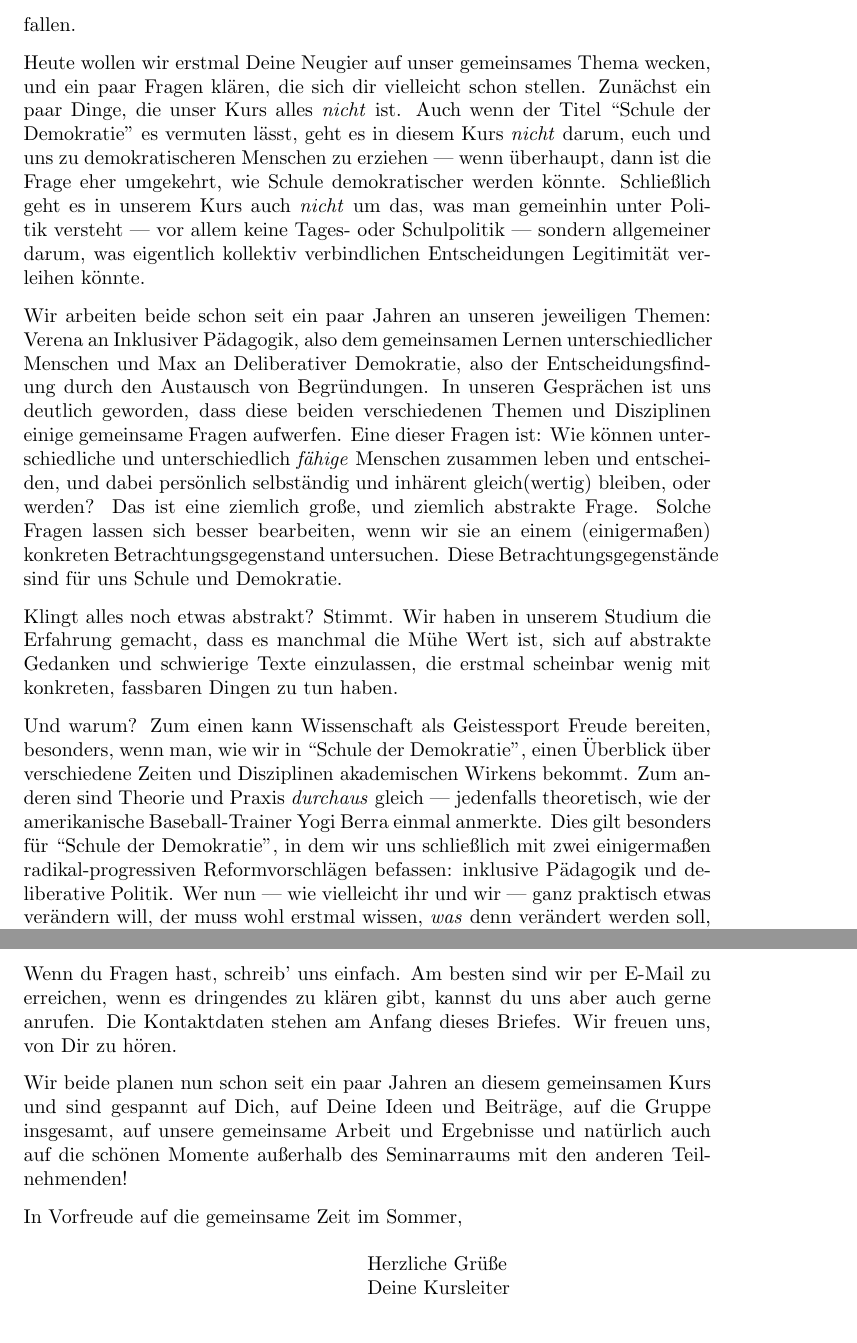
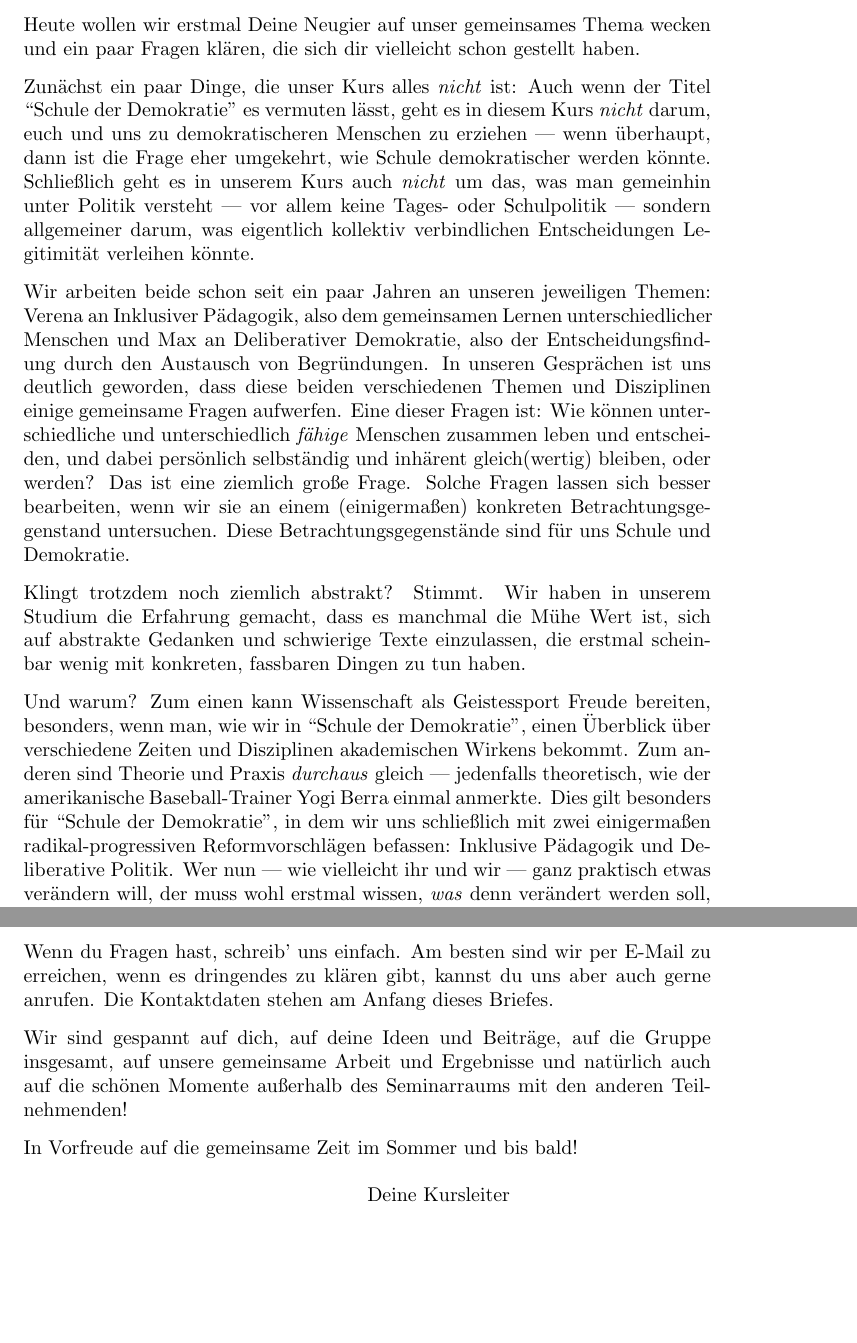
Before and after one commit to BildungBegabung/emile, a LaTeX letter (2014-04-willkommen.tex): two parts of pages 2 and 3 of 3, joined at a grey line, cut so that both start at the same text, the shorter picture padded with empty space. Compiled offline with pdfLaTeX; a LaTeX package or settings file that is missing is left out.

Commit message:
Update 2014-04-willkommen.tex

```diff
--- a/2014-04-willkommen.tex
+++ b/2014-04-willkommen.tex
@@ -50,26 +50,26 @@ Bitte lass' uns wissen, falls du keine E-Mail oder keinen regelmäßigen Interne
 
-Heute wollen wir erstmal Deine Neugier auf unser gemeinsames Thema wecken, und ein paar Fragen klären, die sich dir vielleicht schon stellen.
-Zunächst ein paar Dinge, die unser Kurs alles \emph{nicht} ist.
+Heute wollen wir erstmal Deine Neugier auf unser gemeinsames Thema wecken und ein paar Fragen klären, die sich dir vielleicht schon gestellt haben.
+
+Zunächst ein paar Dinge, die unser Kurs alles \emph{nicht} ist:
 Auch wenn der Titel ``Schule der Demokratie'' es vermuten lässt, geht es in diesem Kurs \emph{nicht} darum, euch und uns zu demokratischeren Menschen zu erziehen --- wenn überhaupt, dann ist die Frage eher umgekehrt, wie Schule demokratischer werden könnte.
-% MH paralleler Satz um was es nicht in der Pädagogik geht?
 Schließlich geht es in unserem Kurs auch \emph{nicht} um das, was man gemeinhin unter Politik versteht --- vor allem keine Tages- oder Schulpolitik --- sondern allgemeiner darum, was eigentlich kollektiv verbindlichen Entscheidungen Legitimität verleihen könnte.
 
 Wir arbeiten beide schon seit ein paar Jahren an unseren jeweiligen Themen: Verena an Inklusiver Pädagogik, also dem gemeinsamen Lernen unterschiedlicher Menschen und Max an Deliberativer Demokratie, also der Entscheidungsfindung durch den Austausch von Begründungen.
 In unseren Gesprächen ist uns deutlich geworden, dass diese beiden verschiedenen Themen und Disziplinen einige gemeinsame Fragen aufwerfen.
 Eine dieser Fragen ist:
 Wie können unterschiedliche und unterschiedlich \emph{fähige} Menschen zusammen leben und entscheiden, und dabei persönlich selbständig und inhärent gleich(wertig) bleiben, oder werden?
-Das ist eine ziemlich große, und ziemlich abstrakte Frage.
+Das ist eine ziemlich große Frage.
 Solche Fragen lassen sich besser bearbeiten, wenn wir sie an einem (einigermaßen) konkreten Betrachtungsgegenstand untersuchen.
 Diese Betrachtungsgegenstände sind für uns Schule und Demokratie.
 
-Klingt alles noch etwas abstrakt?
+Klingt trotzdem noch ziemlich abstrakt?
 Stimmt.
 Wir haben in unserem Studium die Erfahrung gemacht, dass es manchmal die Mühe Wert ist, sich auf abstrakte Gedanken und schwierige Texte einzulassen, die erstmal scheinbar wenig mit konkreten, fassbaren Dingen zu tun haben.
 
 Und warum?
 Zum einen kann Wissenschaft als Geistessport Freude bereiten, besonders, wenn man, wie wir in ``Schule der Demokratie'', einen Überblick über verschiedene Zeiten und Disziplinen akademischen Wirkens bekommt.
 Zum anderen sind Theorie und Praxis \emph{durchaus} gleich --- jedenfalls theoretisch, wie der amerikanische Baseball-Trainer Yogi Berra einmal anmerkte.
-Dies gilt besonders für ``Schule der Demokratie'', in dem wir uns schließlich mit zwei einigermaßen radikal-progressiven Reformvorschlägen befassen: inklusive Pädagogik und deliberative Politik.
+Dies gilt besonders für ``Schule der Demokratie'', in dem wir uns schließlich mit zwei einigermaßen radikal-progressiven Reformvorschlägen befassen: Inklusive Pädagogik und Deliberative Politik.
 Wer nun --- wie vielleicht ihr und wir --- ganz praktisch etwas verändern will, der muss wohl erstmal wissen, \emph{was} denn verändert werden soll, und \emph{warum}.
 Das sorgfältiges Nachdenken über Abstraktionen, das Hadern mit Begriffen und das Verständnis von anderer Leute Ideen ermöglicht es manchmal erst, Forderungen zu klären, und, vor allem, \emph{neue} Möglichkeiten zu sehen.
 
@@ -80,14 +84,12 @@ Wir stellen es in den nächsten Tagen auch als PDF bereit, und schicken Dir den
 
 Wenn du Fragen hast, schreib' uns einfach.
 Am besten sind wir per E-Mail zu erreichen, wenn es dringendes zu klären gibt, kannst du uns aber auch gerne anrufen. Die Kontaktdaten stehen am Anfang dieses Briefes.
-Wir freuen uns, von Dir zu hören.
 
-Wir beide planen nun schon seit ein paar Jahren an diesem gemeinsamen Kurs und sind gespannt auf Dich, auf Deine Ideen und Beiträge, auf die Gruppe insgesamt, auf unsere gemeinsame Arbeit und Ergebnisse und natürlich auch auf die schönen Momente außerhalb des Seminarraums mit den anderen Teilnehmenden!
+Wir sind gespannt auf dich, auf deine Ideen und Beiträge, auf die Gruppe insgesamt, auf unsere gemeinsame Arbeit und Ergebnisse und natürlich auch auf die schönen Momente außerhalb des Seminarraums mit den anderen Teilnehmenden!
 
-In Vorfreude auf die gemeinsame Zeit im Sommer,
+In Vorfreude auf die gemeinsame Zeit im Sommer und bis bald!
 
 \closing{
-	Herzliche Grüße
 
 	Deine Kursleiter
 }
```
Also changed, not shown: 2014-04-willkommen.tex (14 more changed lines).
